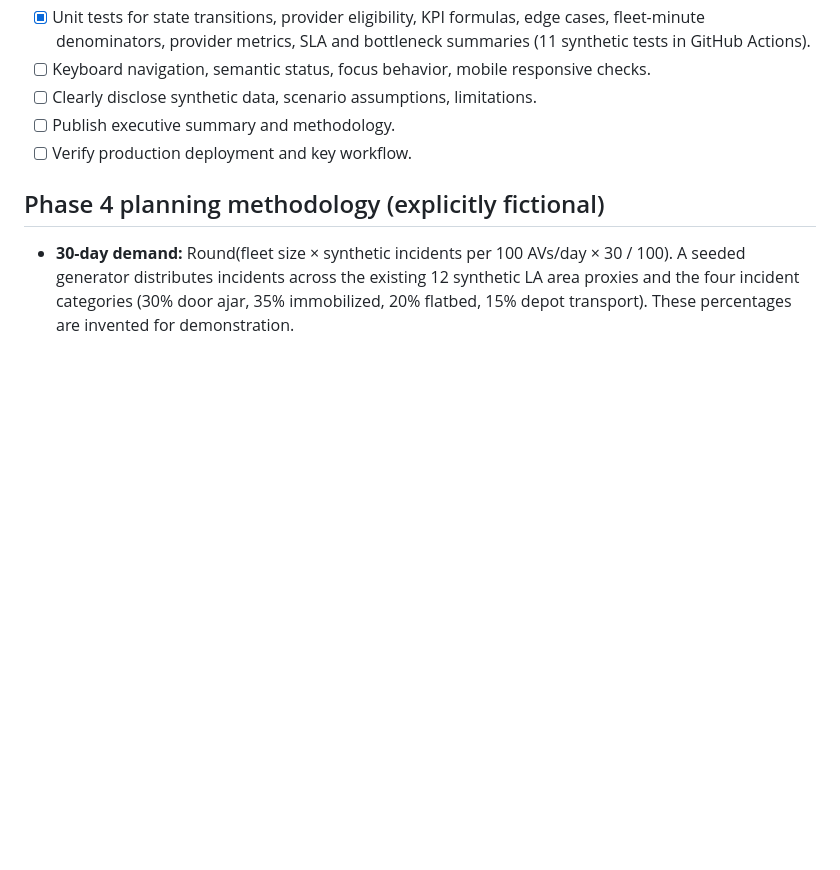
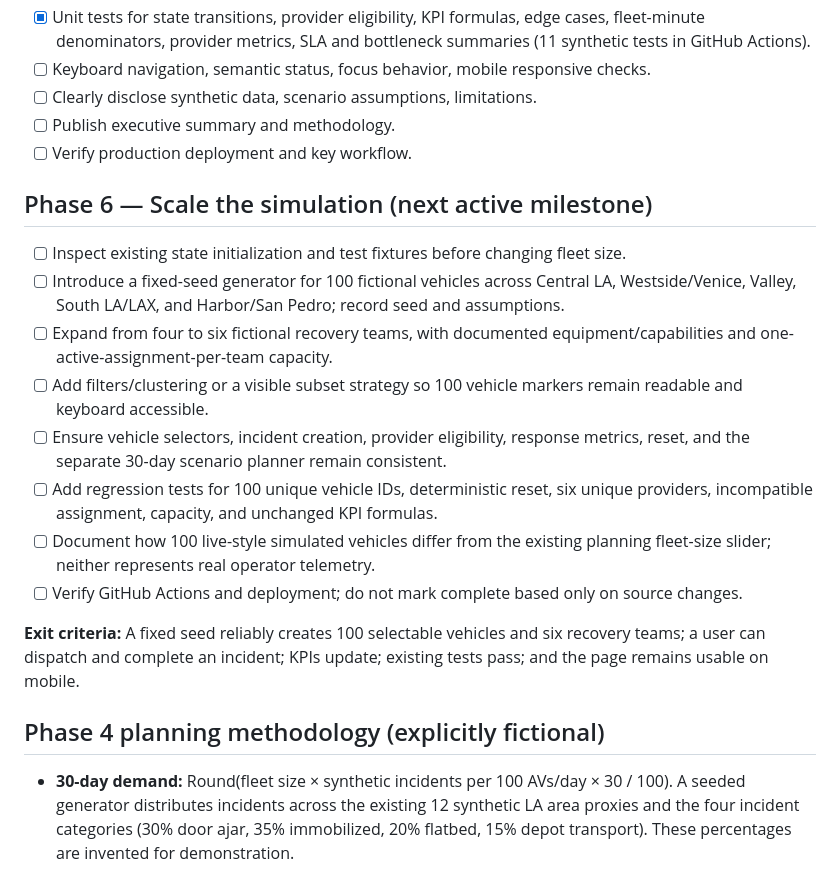
Before and after one commit to Vibecode-guy/eriksortino.com, a Markdown page: PROJECT3_ROADMAP.md, the part around the change. Rendered like a GitHub page; blank space fills up the shorter version.

Commit message:
docs(project3): prioritize deterministic 100-vehicle six-team simulation milestone

```diff
--- a/PROJECT3_ROADMAP.md
+++ b/PROJECT3_ROADMAP.md
@@ -37,6 +37,18 @@
 - [ ] Publish executive summary and methodology.
 - [ ] Verify production deployment and key workflow.
 
+## Phase 6 — Scale the simulation (next active milestone)
+- [ ] Inspect existing state initialization and test fixtures before changing fleet size.
+- [ ] Introduce a fixed-seed generator for 100 fictional vehicles across Central LA, Westside/Venice, Valley, South LA/LAX, and Harbor/San Pedro; record seed and assumptions.
+- [ ] Expand from four to six fictional recovery teams, with documented equipment/capabilities and one-active-assignment-per-team capacity.
+- [ ] Add filters/clustering or a visible subset strategy so 100 vehicle markers remain readable and keyboard accessible.
+- [ ] Ensure vehicle selectors, incident creation, provider eligibility, response metrics, reset, and the separate 30-day scenario planner remain consistent.
+- [ ] Add regression tests for 100 unique vehicle IDs, deterministic reset, six unique providers, incompatible assignment, capacity, and unchanged KPI formulas.
+- [ ] Document how 100 live-style simulated vehicles differ from the existing planning fleet-size slider; neither represents real operator telemetry.
+- [ ] Verify GitHub Actions and deployment; do not mark complete based only on source changes.
+
+**Exit criteria:** A fixed seed reliably creates 100 selectable vehicles and six recovery teams; a user can dispatch and complete an incident; KPIs update; existing tests pass; and the page remains usable on mobile.
+
 ## Phase 4 planning methodology (explicitly fictional)
 
 - **30-day demand:** Round(fleet size × synthetic incidents per 100 AVs/day × 30 / 100). A seeded generator distributes incidents across the existing 12 synthetic LA area proxies and the four incident categories (30% door ajar, 35% immobilized, 20% flatbed, 15% depot transport). These percentages are invented for demonstration.
```
